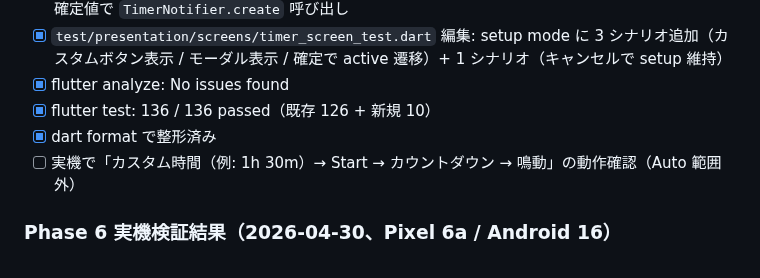
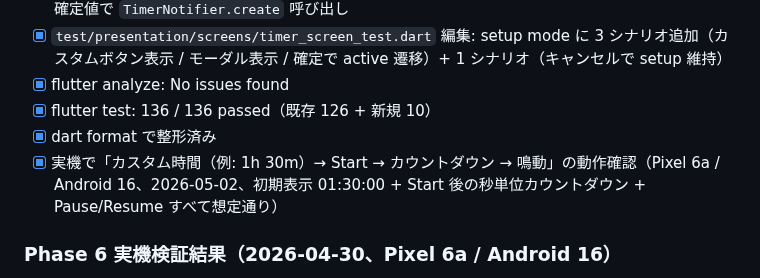
Before and after one commit to Bonkoturyu/TimerUtility, a Markdown page: tasklist.md, the part around the change. Drawn GitHub-style.

Commit message:
docs: tasklist で #3 カスタム時間タイマー UI 実機確認をチェック済みに更新
Pixel 6a / Android 16 で初期表示 01:30:00 + 秒単位カウントダウン +
Pause/Resume すべて想定通りに動作することを確認。

Co-Authored-By: Claude Opus 4.7 (1M context) <noreply@anthropic.com>

```diff
--- a/tasklist.md
+++ b/tasklist.md
@@ -203,7 +203,7 @@ audioplayers のループ再生が重なって聞こえる問題を修正。
 - [x] flutter analyze: No issues found
 - [x] flutter test: 136 / 136 passed（既存 126 + 新規 10）
 - [x] dart format で整形済み
-- [ ] 実機で「カスタム時間（例: 1h 30m）→ Start → カウントダウン → 鳴動」の動作確認（Auto 範囲外）
+- [x] 実機で「カスタム時間（例: 1h 30m）→ Start → カウントダウン → 鳴動」の動作確認（Pixel 6a / Android 16、2026-05-02、初期表示 01:30:00 + Start 後の秒単位カウントダウン + Pause/Resume すべて想定通り）
 
 ### Phase 6 実機検証結果（2026-04-30、Pixel 6a / Android 16）
 
```
